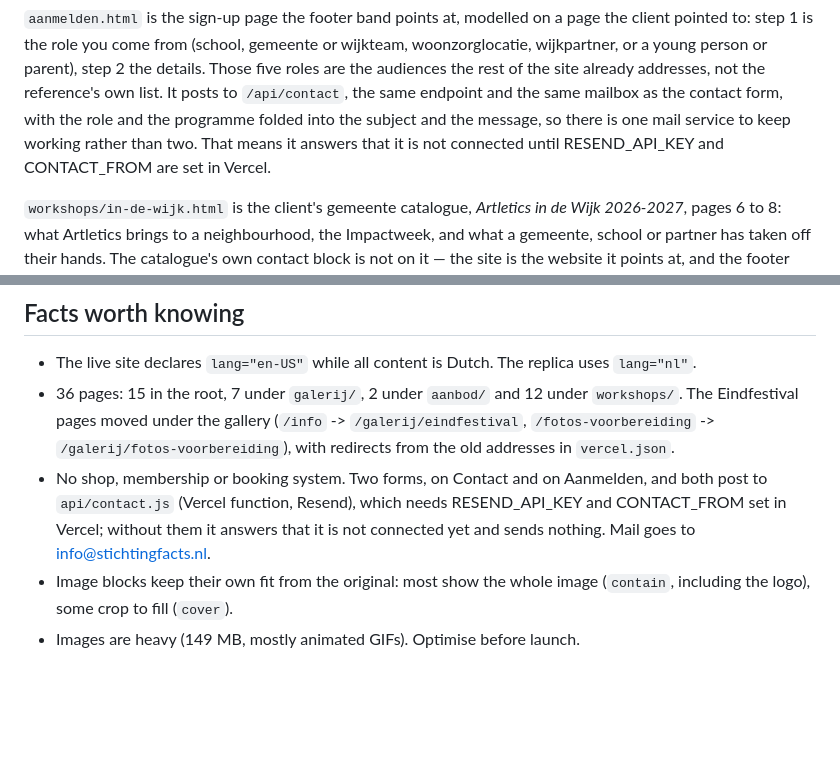
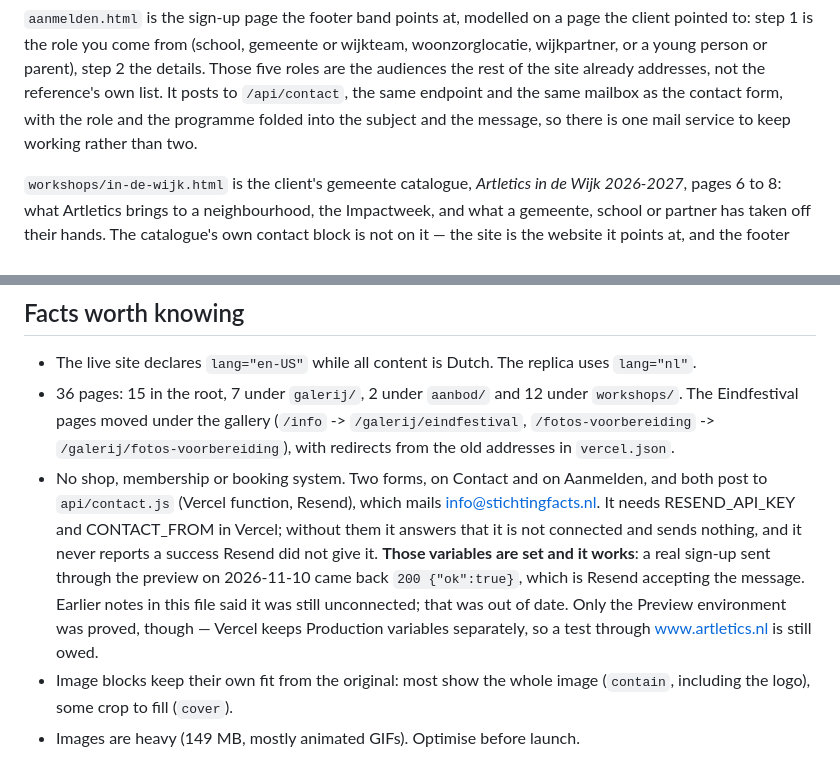
Before and after one commit to nerdynerdit-uma/artletics, a Markdown page: CLAUDE.md, 2 parts joined by grey strips. Drawn GitHub-style; blank space fills up the shorter version.

Commit message:
The forms do reach info@stichtingfacts.nl after all
A real sign-up sent through the preview form came back 200 {"ok":true}, which
is Resend accepting the message, so RESEND_API_KEY and CONTACT_FROM are set in
Vercel and both forms work. This file said twice that they were not connected
yet; that was out of date and is now corrected.

Only the Preview environment was proved. Vercel keeps Production variables
separately, so www.artletics.nl still has to be tested before anyone relies on
the contact form there.

Co-Authored-By: Claude Opus 5 <noreply@anthropic.com>

```diff
--- a/CLAUDE.md
+++ b/CLAUDE.md
@@ -84,8 +84,7 @@ woonzorglocatie, wijkpartner, or a young person or parent), step 2 the details.
 five roles are the audiences the rest of the site already addresses, not the reference's
 own list. It posts to `/api/contact`, the same endpoint and the same mailbox as the
 contact form, with the role and the programme folded into the subject and the message, so
-there is one mail service to keep working rather than two. That means it answers that it
-is not connected until RESEND_API_KEY and CONTACT_FROM are set in Vercel.
+there is one mail service to keep working rather than two.
 
 `workshops/in-de-wijk.html` is the client's gemeente catalogue, *Artletics in de Wijk
 2026-2027*, pages 6 to 8: what Artletics brings to a neighbourhood, the Impactweek, and
@@ -223,9 +222,15 @@ Those coordinates are the layout. Carry them over rather than guessing at spacin
   `/fotos-voorbereiding` -> `/galerij/fotos-voorbereiding`), with redirects from the old
   addresses in `vercel.json`.
 - No shop, membership or booking system. Two forms, on Contact and on Aanmelden, and
-  both post to `api/contact.js` (Vercel function, Resend), which needs RESEND_API_KEY
-  and CONTACT_FROM set in Vercel; without them it answers that it is not connected yet
-  and sends nothing. Mail goes to info@stichtingfacts.nl.
+  both post to `api/contact.js` (Vercel function, Resend), which mails
+  info@stichtingfacts.nl. It needs RESEND_API_KEY and CONTACT_FROM in Vercel; without
+  them it answers that it is not connected and sends nothing, and it never reports a
+  success Resend did not give it. **Those variables are set and it works**: a real
+  sign-up sent through the preview on 2026-11-10 came back `200 {"ok":true}`, which is
+  Resend accepting the message. Earlier notes in this file said it was still
+  unconnected; that was out of date. Only the Preview environment was proved, though —
+  Vercel keeps Production variables separately, so a test through www.artletics.nl is
+  still owed.
 - Image blocks keep their own fit from the original: most show the whole image
   (`contain`, including the logo), some crop to fill (`cover`).
 - Images are heavy (149 MB, mostly animated GIFs). Optimise before launch.
```
